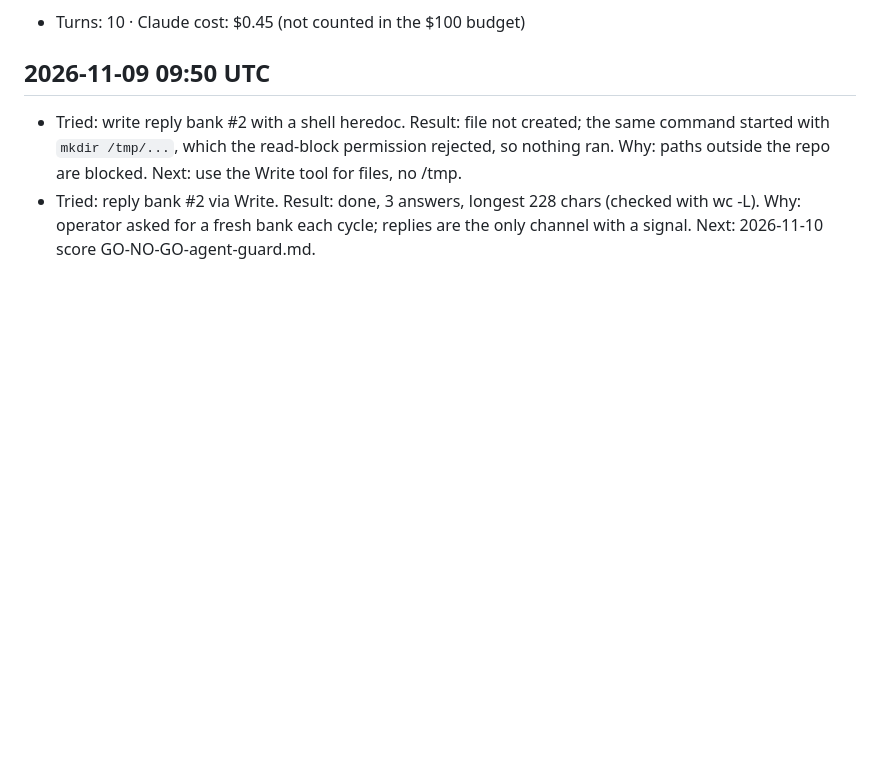
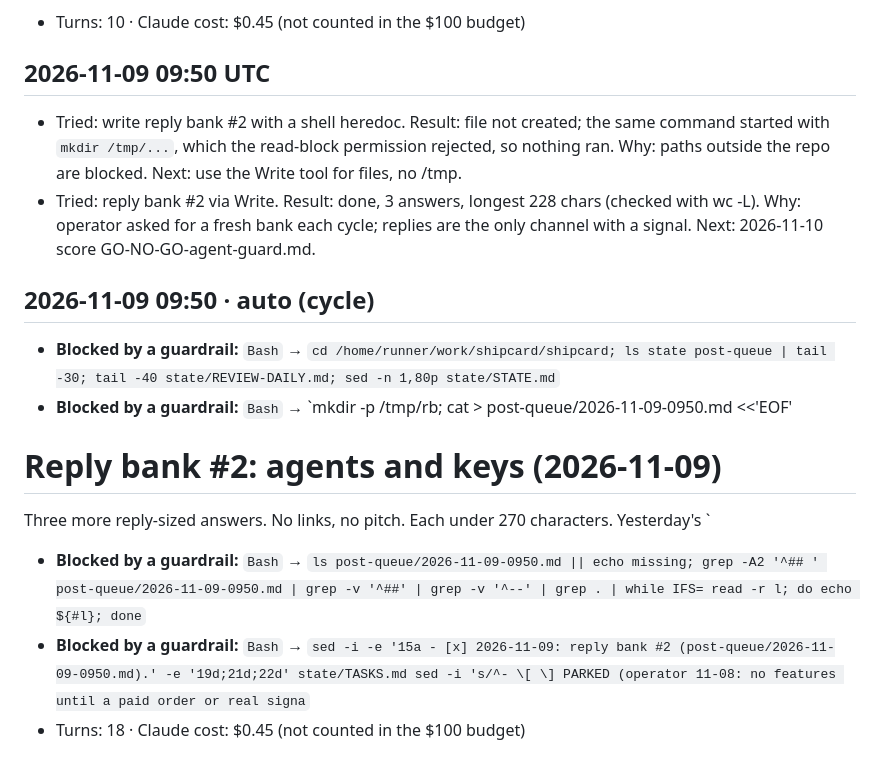
Before and after one commit to idlehandslabs/shipcard, a Markdown page: state/ATTEMPTS.md, the part around the change. Drawn GitHub-style; blank space fills up the shorter version.

Commit message:
chore: run bookkeeping 2026-11-09T09:50:28Z

```diff
--- a/state/ATTEMPTS.md
+++ b/state/ATTEMPTS.md
@@ -1656,3 +1656,15 @@ Try the live product: https://idlehandsla`
 ## 2026-11-09 09:50 UTC
 - Tried: write reply bank #2 with a shell heredoc. Result: file not created; the same command started with `mkdir /tmp/...`, which the read-block permission rejected, so nothing ran. Why: paths outside the repo are blocked. Next: use the Write tool for files, no /tmp.
 - Tried: reply bank #2 via Write. Result: done, 3 answers, longest 228 chars (checked with wc -L). Why: operator asked for a fresh bank each cycle; replies are the only channel with a signal. Next: 2026-11-10 score GO-NO-GO-agent-guard.md.
+
+## 2026-11-09 09:50 · auto (cycle)
+- **Blocked by a guardrail:** `Bash` → `cd /home/runner/work/shipcard/shipcard; ls state post-queue | tail -30; tail -40 state/REVIEW-DAILY.md; sed -n 1,80p state/STATE.md`
+- **Blocked by a guardrail:** `Bash` → `mkdir -p /tmp/rb; cat > post-queue/2026-11-09-0950.md <<'EOF'
+# Reply bank #2: agents and keys (2026-11-09)
+
+Three more reply-sized answers. No links, no pitch. Each under 270 characters.
+Yesterday's `
+- **Blocked by a guardrail:** `Bash` → `ls post-queue/2026-11-09-0950.md || echo missing; grep -A2 '^## ' post-queue/2026-11-09-0950.md | grep -v '^##' | grep -v '^--' | grep . | while IFS= read -r l; do echo ${#l}; done`
+- **Blocked by a guardrail:** `Bash` → `sed -i -e '15a - [x] 2026-11-09: reply bank #2 (post-queue/2026-11-09-0950.md).' -e '19d;21d;22d' state/TASKS.md
+sed -i 's/^- \[ \] PARKED (operator 11-08: no features until a paid order or real signa`
+- Turns: 18 · Claude cost: $0.45 (not counted in the $100 budget)
```
Also changed, not shown: state/LOG.md (+1 -0 lines).
